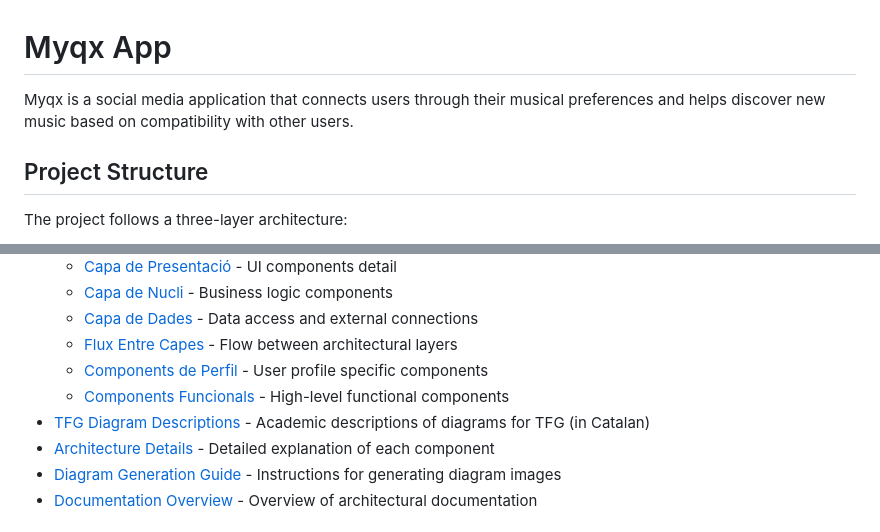
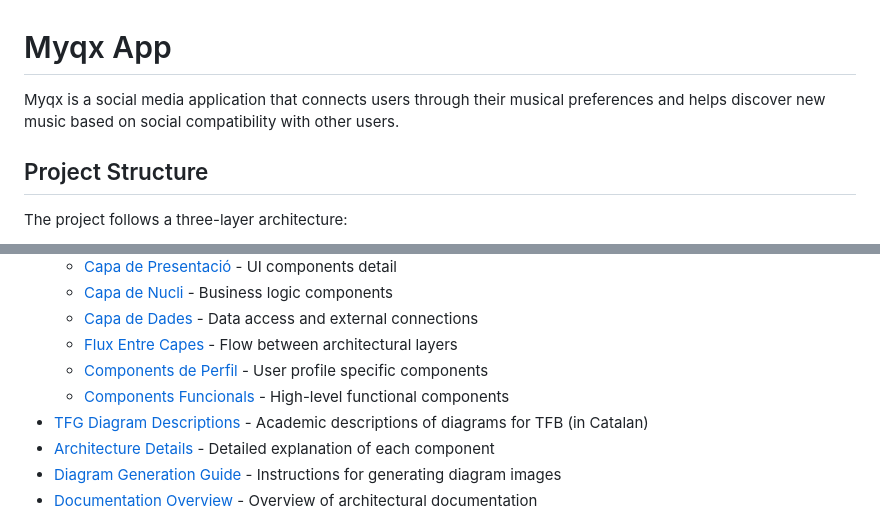
Before and after one commit to erkgd/Myqx-app, a Markdown page: README.md, 2 parts joined by grey strips. Drawn GitHub-style.

Commit message:
Fix minor wording inconsistencies in README.md

```diff
--- a/README.md
+++ b/README.md
@@ -1,6 +1,6 @@
 # Myqx App
 
-Myqx is a social media application that connects users through their musical preferences and helps discover new music based on compatibility with other users.
+Myqx is a social media application that connects users through their musical preferences and helps discover new music based on social compatibility with other users.
 
 ## Project Structure
 
@@ -31,7 +31,7 @@ The project follows a three-layer architecture:
   - [Flux Entre Capes](/docs/diagrams/05_cross_layer_flow.puml) - Flow between architectural layers
   - [Components de Perfil](/docs/diagrams/06_profile_components.puml) - User profile specific components
   - [Components Funcionals](/docs/diagrams/07_functional_components.puml) - High-level functional components
-- [TFG Diagram Descriptions](/docs/DESCRIPCIO_DIAGRAMES_TFG.md) - Academic descriptions of diagrams for TFG (in Catalan)
+- [TFG Diagram Descriptions](/docs/DESCRIPCIO_DIAGRAMES_TFG.md) - Academic descriptions of diagrams for TFB (in Catalan)
 - [Architecture Details](/docs/ARCHITECTURE_DETAILS.md) - Detailed explanation of each component
 - [Diagram Generation Guide](/docs/GENERATE_DIAGRAM.md) - Instructions for generating diagram images
 - [Documentation Overview](/docs/README.md) - Overview of architectural documentation
```
